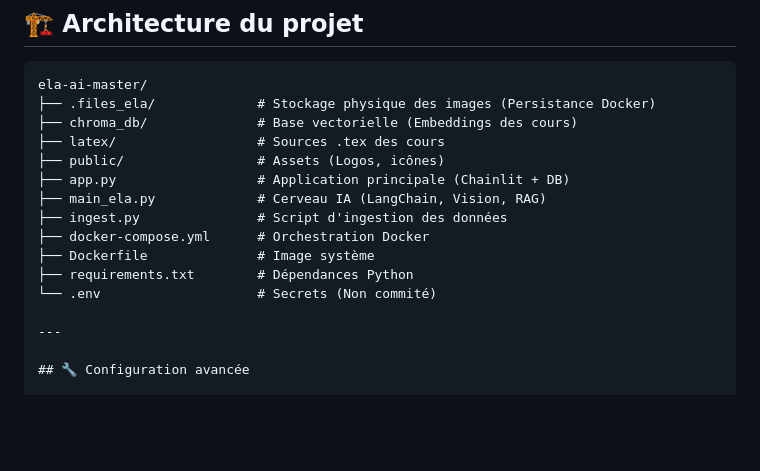
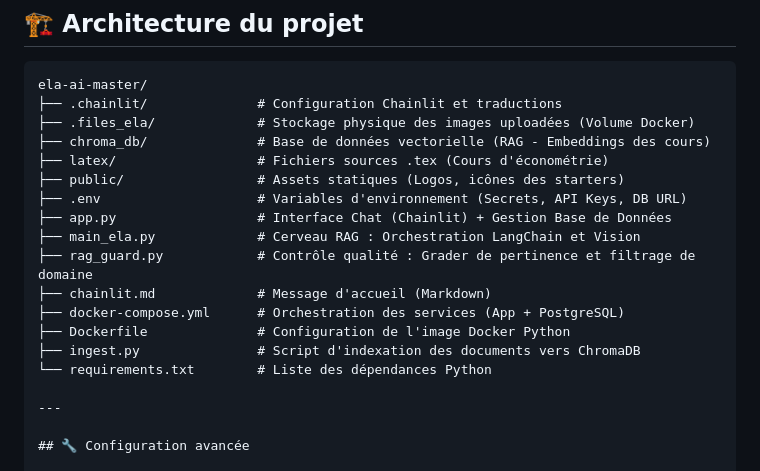
Before and after one commit to varennes-ecofin/ela-ai-master, a Markdown page: README.md, the part around the change. Rendered like a GitHub page; blank space fills up the shorter version.

````diff
--- a/README.md
+++ b/README.md
@@ -132,17 +132,20 @@ Pour que le RAG fonctionne, vous devez ingérer vos cours.
 
 ```text
 ela-ai-master/
-├── .files_ela/             # Stockage physique des images (Persistance Docker)
-├── chroma_db/              # Base vectorielle (Embeddings des cours)
-├── latex/                  # Sources .tex des cours
-├── public/                 # Assets (Logos, icônes)
-├── app.py                  # Application principale (Chainlit + DB)
-├── main_ela.py             # Cerveau IA (LangChain, Vision, RAG)
-├── ingest.py               # Script d'ingestion des données
-├── docker-compose.yml      # Orchestration Docker
-├── Dockerfile              # Image système
-├── requirements.txt        # Dépendances Python
-└── .env                    # Secrets (Non commité)
+├── .chainlit/              # Configuration Chainlit et traductions
+├── .files_ela/             # Stockage physique des images uploadées (Volume Docker)
+├── chroma_db/              # Base de données vectorielle (RAG - Embeddings des cours)
+├── latex/                  # Fichiers sources .tex (Cours d'économétrie)
+├── public/                 # Assets statiques (Logos, icônes des starters)
+├── .env                    # Variables d'environnement (Secrets, API Keys, DB URL)
+├── app.py                  # Interface Chat (Chainlit) + Gestion Base de Données
+├── main_ela.py             # Cerveau RAG : Orchestration LangChain et Vision
+├── rag_guard.py            # Contrôle qualité : Grader de pertinence et filtrage de domaine
+├── chainlit.md             # Message d'accueil (Markdown)
+├── docker-compose.yml      # Orchestration des services (App + PostgreSQL)
+├── Dockerfile              # Configuration de l'image Docker Python
+├── ingest.py               # Script d'indexation des documents vers ChromaDB
+└── requirements.txt        # Liste des dépendances Python
 
 ---
 
````
